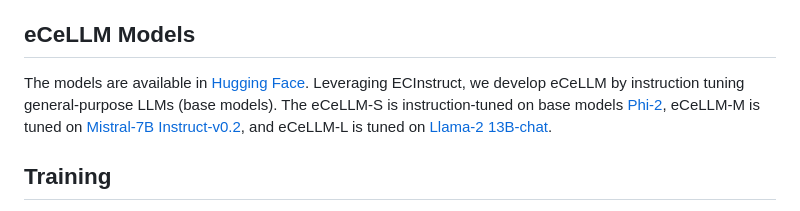
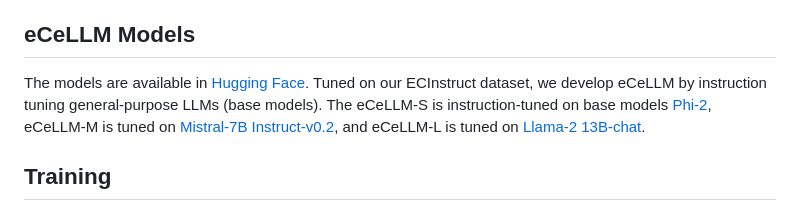
Before and after one commit to ninglab/eCeLLM, a Markdown page: README.md, the part around the change. GitHub-like rendering.

```diff
--- a/README.md
+++ b/README.md
@@ -36,7 +36,7 @@ test sets, and OOD test sets.
 
 ## eCeLLM Models
 The models are available in [Hugging Face](https://huggingface.co/xin10).
-Leveraging ECInstruct, we develop eCeLLM by instruction tuning general-purpose LLMs (base models).
+Tuned on our ECInstruct dataset, we develop eCeLLM by instruction tuning general-purpose LLMs (base models).
 The eCeLLM-S is instruction-tuned on base models [Phi-2](https://www.microsoft.com/en-us/research/blog/phi-2-the-surprising-power-of-small-language-models/), eCeLLM-M is tuned on [Mistral-7B Instruct-v0.2](https://arxiv.org/abs/2310.06825), and eCeLLM-L is tuned on [Llama-2 13B-chat](https://arxiv.org/abs/2307.09288).
 
 ## Training
```
